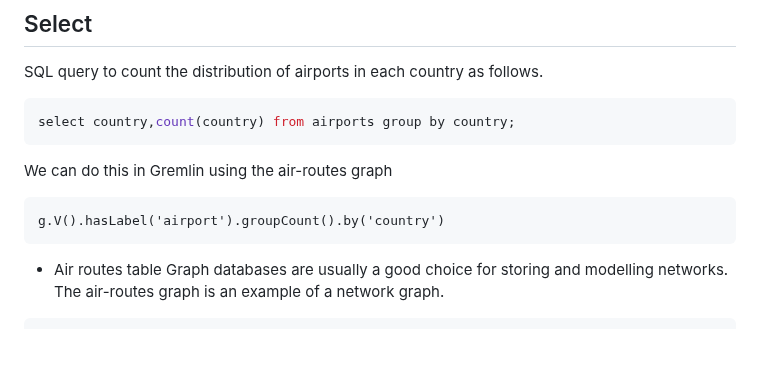
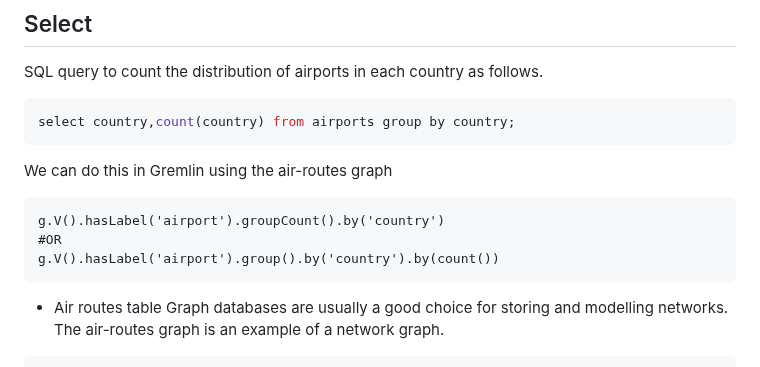
Before and after one commit to paramraghavan/graphDB, a Markdown page: advanced/thinking_in_graph.md, the part around the change. Drawn GitHub-style; blank space fills up the shorter version.

Commit message:
added simpler alternate

````diff
--- a/advanced/thinking_in_graph.md
+++ b/advanced/thinking_in_graph.md
@@ -31,6 +31,8 @@ select country,count(country) from airports group by country;
 We can do this in Gremlin using the air-routes graph
 ```gremlin
 g.V().hasLabel('airport').groupCount().by('country')
+#OR
+g.V().hasLabel('airport').group().by('country').by(count())
 ```
 
 - Air routes table
````
